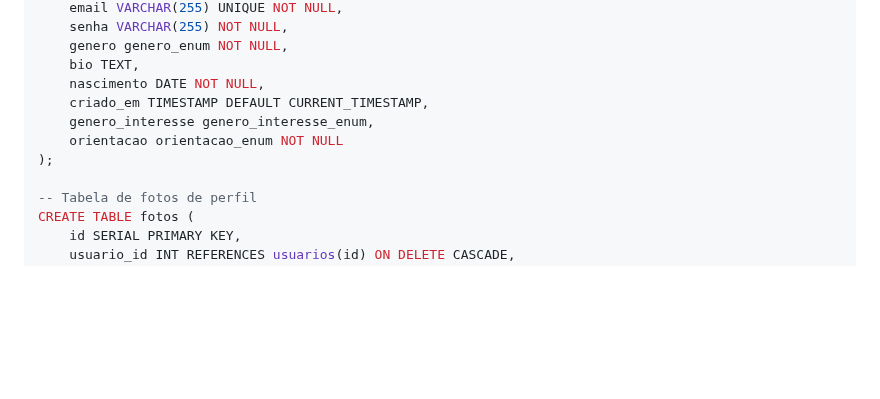
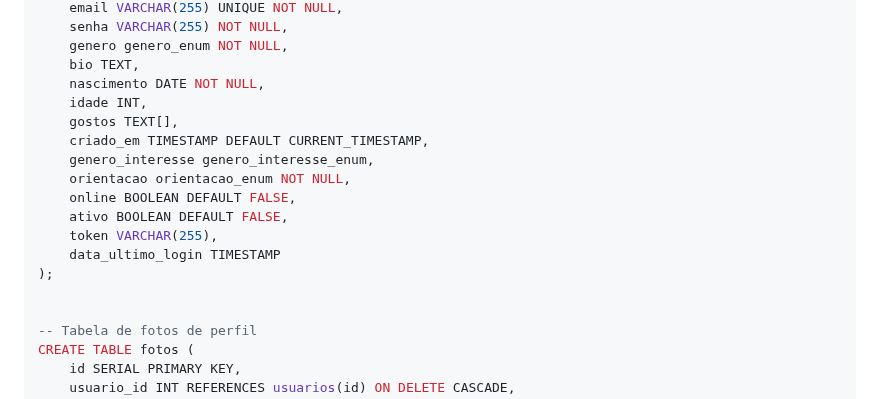
Before and after one commit to Dehrangerz9/tinderclonefmu, a Markdown page: README.Md, the part around the change. GitHub-like rendering; blank space fills up the shorter version.

```diff
--- a/README.Md
+++ b/README.Md
@@ -136,10 +136,17 @@ CREATE TABLE usuarios (
     genero genero_enum NOT NULL,
     bio TEXT,
     nascimento DATE NOT NULL,
+    idade INT,
+    gostos TEXT[],
     criado_em TIMESTAMP DEFAULT CURRENT_TIMESTAMP,
     genero_interesse genero_interesse_enum,
-    orientacao orientacao_enum NOT NULL
+    orientacao orientacao_enum NOT NULL,
+    online BOOLEAN DEFAULT FALSE,
+    ativo BOOLEAN DEFAULT FALSE,
+    token VARCHAR(255),
+    data_ultimo_login TIMESTAMP
 );
+
 
 -- Tabela de fotos de perfil
 CREATE TABLE fotos (
```
